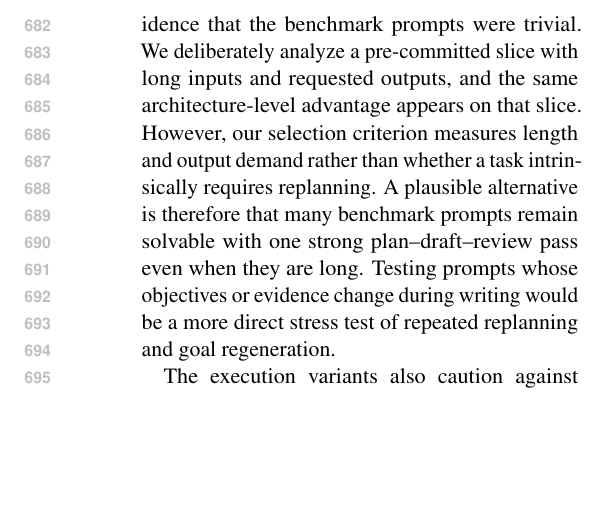
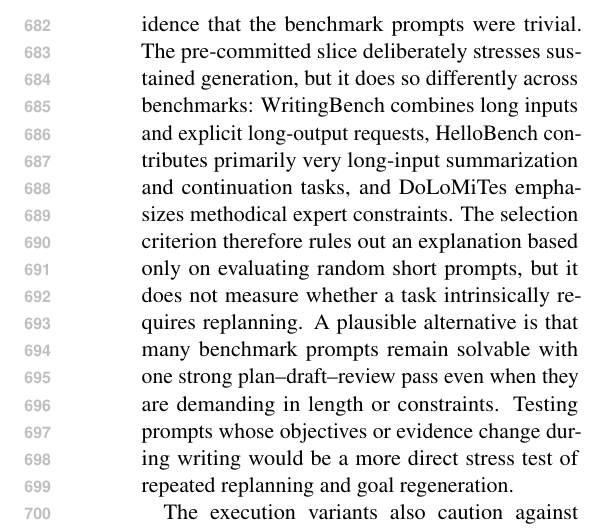
Before and after one commit to shunk031/agentic-cognitive-writing, a LaTeX paper (paper/acl_latex.tex, which reads paper/sec/06_discussion.tex): part of one column of page 10 of 21, cut so that both start at the same text, the shorter picture padded with empty space. Compiled offline with pdfLaTeX.

Commit message:
paper: refine discussion of prompt difficulty

```diff
--- a/paper/sec/06_discussion.tex
+++ b/paper/sec/06_discussion.tex
@@ -2,7 +2,7 @@ The strongest evidence is for the architecture as a whole rather than for a sing
 
 The ablations substantially narrow the explanation for that result. Table~\ref{tab:ablation-results} shows no significant degradation after removing the explicit goal network or replacing adaptive process choice with the fixed planning--drafting--reviewing order. Table~\ref{tab:process-dynamics} and Figure~\ref{fig:process-sequences} provide a behavioral explanation for the second finding: even when the \texttt{Monitor} is free to choose the next process, it usually follows that same simple cycle. Table~\ref{tab:trace-outcome} further shows no descriptive advantage for runs that depart from the cycle. The evidence therefore does not support attributing the architecture-level gain to explicit goal bookkeeping or flexible process ordering alone.
 
-The simple observed loop is not, by itself, evidence that the benchmark prompts were trivial. We deliberately analyze a pre-committed slice with long inputs and requested outputs, and the same architecture-level advantage appears on that slice. However, our selection criterion measures length and output demand rather than whether a task intrinsically requires replanning. A plausible alternative is therefore that many benchmark prompts remain solvable with one strong plan--draft--review pass even when they are long. Testing prompts whose objectives or evidence change during writing would be a more direct stress test of repeated replanning and goal regeneration.
+The simple observed loop is not, by itself, evidence that the benchmark prompts were trivial. The pre-committed slice deliberately stresses sustained generation, but it does so differently across benchmarks: WritingBench combines long inputs and explicit long-output requests, HelloBench contributes primarily very long-input summarization and continuation tasks, and DoLoMiTes emphasizes methodical expert constraints. The selection criterion therefore rules out an explanation based only on evaluating random short prompts, but it does not measure whether a task intrinsically requires replanning. A plausible alternative is that many benchmark prompts remain solvable with one strong plan--draft--review pass even when they are demanding in length or constraints. Testing prompts whose objectives or evidence change during writing would be a more direct stress test of repeated replanning and goal regeneration.
 
 The execution variants also caution against a simple ``more agents is better'' interpretation. \condSingleWriter\ performs substantially worse, but it changes delegation, role context, decision granularity, and output length together. The narrower \condSingleContext\ comparison preserves the process loop and does not show a significant pooled difference in its exploratory replication, while still differing in gateway and transport. The remaining candidates are thus properties shared across the successful process-organized variants, such as explicit process decomposition, persistent state between processes, and repeated return to a common \texttt{Monitor}. Future experiments should intervene on these shared properties directly rather than infer a mechanism from the bundled comparison.
 
```
